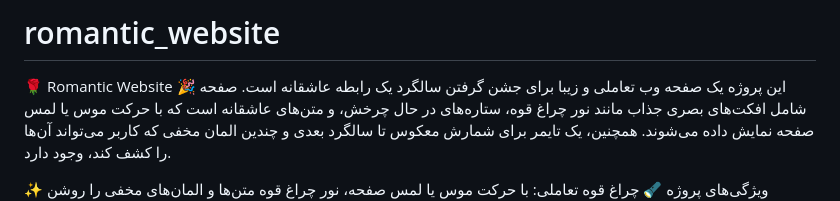
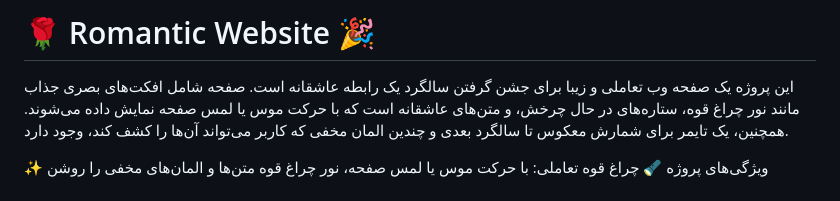
Before and after one commit to heroinsh/romantic_website, a Markdown page: README.md, the part around the change. GitHub-like rendering.

```diff
--- a/README.md
+++ b/README.md
@@ -1,5 +1,4 @@
-# romantic_website
-🌹 Romantic Website 🎉
+# 🌹 Romantic Website 🎉
 این پروژه یک صفحه وب تعاملی و زیبا برای جشن گرفتن سالگرد یک رابطه عاشقانه است. صفحه شامل افکت‌های بصری جذاب مانند نور چراغ قوه، ستاره‌های در حال چرخش، و متن‌های عاشقانه است که با حرکت موس یا لمس صفحه نمایش داده می‌شوند. همچنین، یک تایمر برای شمارش معکوس تا سالگرد بعدی و چندین المان مخفی که کاربر می‌تواند آن‌ها را کشف کند، وجود دارد.
 
 ✨ ویژگی‌های پروژه
```
